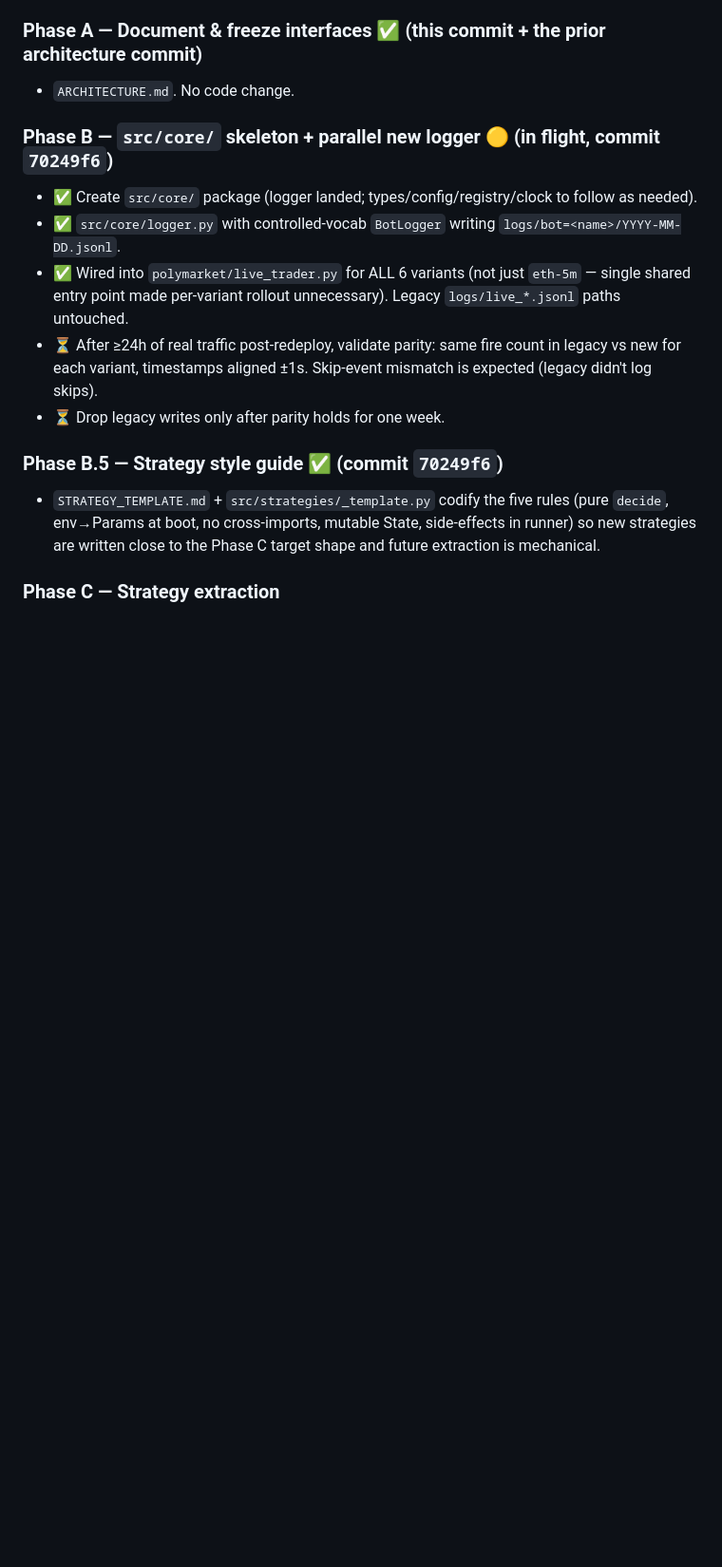
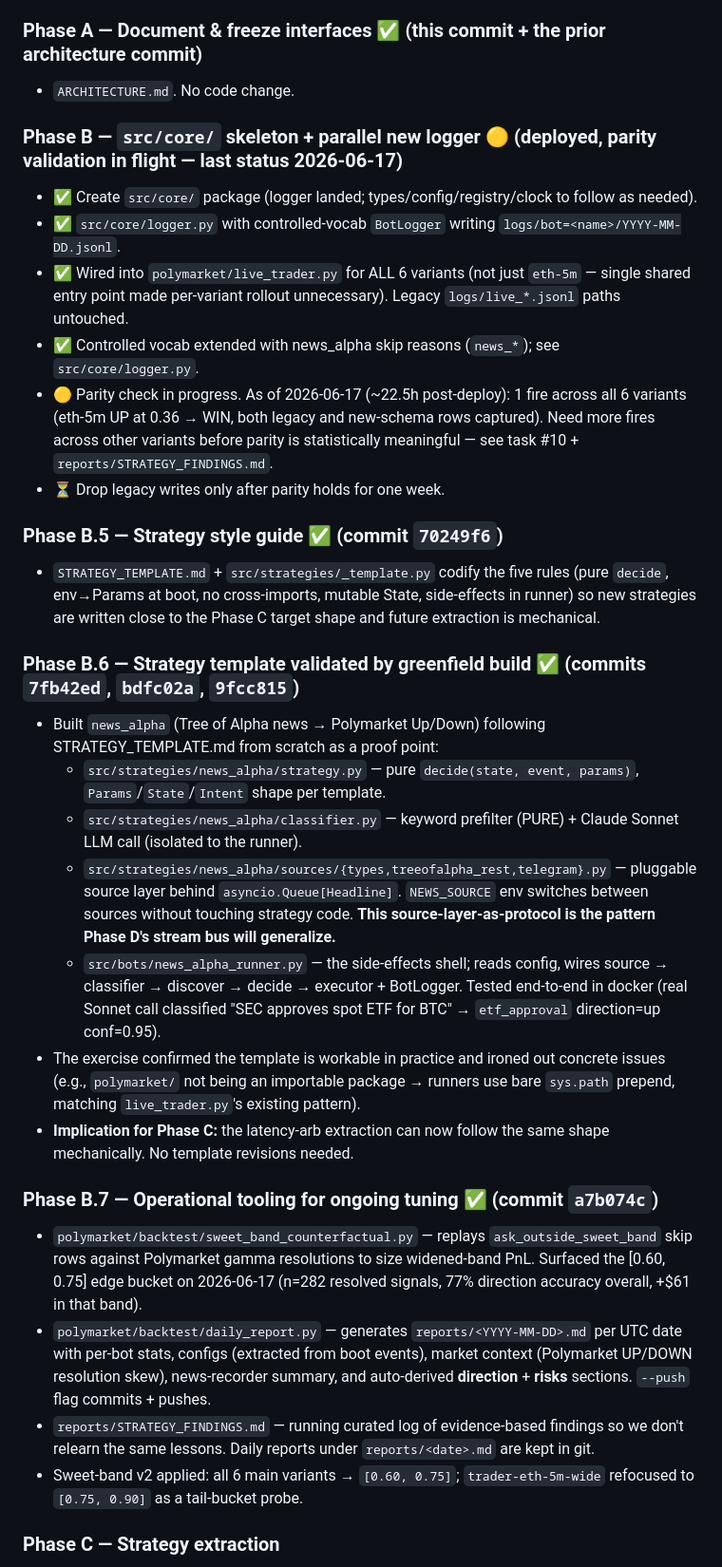
Before and after one commit to MoneaBogdan/trading-bot, a Markdown page: ARCHITECTURE.md, the part around the change. Shown at 95% size. GitHub-like rendering; blank space fills up the shorter version.

Commit message:
ARCHITECTURE: mark Phase B parity in-flight, document B.6/B.7
* Phase B status update: logger deployed everywhere, parity validation
  blocked on more fires (only 1 fire across 6 variants over the first
  22.5h post-deploy). Controlled-vocab extended with news_* skip reasons.
* Phase B.6 (new): strategy template validated by greenfield build of
  news_alpha. The source-layer-as-protocol pattern foreshadows Phase D.
* Phase B.7 (new): operational tooling for ongoing tuning — sweet-band
  counterfactual backtest, daily report generator, findings log.

Co-Authored-By: Claude Opus 4.7 (1M context) <noreply@anthropic.com>

```diff
--- a/ARCHITECTURE.md
+++ b/ARCHITECTURE.md
@@ -1344,11 +1344,12 @@ The live bot must keep running. Each phase is a non-breaking commit; nothing is
 ### Phase A — Document & freeze interfaces ✅ (this commit + the prior architecture commit)
 - `ARCHITECTURE.md`. No code change.
 
-### Phase B — `src/core/` skeleton + parallel new logger 🟡 (in flight, commit `70249f6`)
+### Phase B — `src/core/` skeleton + parallel new logger 🟡 (deployed, parity validation in flight — last status 2026-06-17)
 - ✅ Create `src/core/` package (logger landed; types/config/registry/clock to follow as needed).
 - ✅ `src/core/logger.py` with controlled-vocab `BotLogger` writing `logs/bot=<name>/YYYY-MM-DD.jsonl`.
 - ✅ Wired into `polymarket/live_trader.py` for ALL 6 variants (not just `eth-5m` — single shared entry point made per-variant rollout unnecessary). Legacy `logs/live_*.jsonl` paths untouched.
-- ⏳ After ≥24h of real traffic post-redeploy, validate parity: same fire count in legacy vs new for each variant, timestamps aligned ±1s. Skip-event mismatch is expected (legacy didn't log skips).
+- ✅ Controlled vocab extended with news_alpha skip reasons (`news_*`); see `src/core/logger.py`.
+- 🟡 Parity check in progress. As of 2026-06-17 (~22.5h post-deploy): 1 fire across all 6 variants (eth-5m UP at 0.36 → WIN, both legacy and new-schema rows captured). Need more fires across other variants before parity is statistically meaningful — see task #10 + `reports/STRATEGY_FINDINGS.md`.
 - ⏳ Drop legacy writes only after parity holds for one week.
 
 ### Phase B.5 — Strategy style guide ✅ (commit `70249f6`)
@@ -1356,6 +1357,21 @@ The live bot must keep running. Each phase is a non-breaking commit; nothing is
   (pure `decide`, env→Params at boot, no cross-imports, mutable State,
   side-effects in runner) so new strategies are written close to the Phase C
   target shape and future extraction is mechanical.
+
+### Phase B.6 — Strategy template validated by greenfield build ✅ (commits `7fb42ed`, `bdfc02a`, `9fcc815`)
+- Built `news_alpha` (Tree of Alpha news → Polymarket Up/Down) following STRATEGY_TEMPLATE.md from scratch as a proof point:
+  - `src/strategies/news_alpha/strategy.py` — pure `decide(state, event, params)`, `Params`/`State`/`Intent` shape per template.
+  - `src/strategies/news_alpha/classifier.py` — keyword prefilter (PURE) + Claude Sonnet LLM call (isolated to the runner).
+  - `src/strategies/news_alpha/sources/{types,treeofalpha_rest,telegram}.py` — pluggable source layer behind `asyncio.Queue[Headline]`. `NEWS_SOURCE` env switches between sources without touching strategy code. **This source-layer-as-protocol is the pattern Phase D's stream bus will generalize.**
+  - `src/bots/news_alpha_runner.py` — the side-effects shell; reads config, wires source → classifier → discover → decide → executor + BotLogger. Tested end-to-end in docker (real Sonnet call classified "SEC approves spot ETF for BTC" → `etf_approval` direction=up conf=0.95).
+- The exercise confirmed the template is workable in practice and ironed out concrete issues (e.g., `polymarket/` not being an importable package → runners use bare `sys.path` prepend, matching `live_trader.py`'s existing pattern).
+- **Implication for Phase C:** the latency-arb extraction can now follow the same shape mechanically. No template revisions needed.
+
+### Phase B.7 — Operational tooling for ongoing tuning ✅ (commit `a7b074c`)
+- `polymarket/backtest/sweet_band_counterfactual.py` — replays `ask_outside_sweet_band` skip rows against Polymarket gamma resolutions to size widened-band PnL. Surfaced the [0.60, 0.75] edge bucket on 2026-06-17 (n=282 resolved signals, 77% direction accuracy overall, +$61 in that band).
+- `polymarket/backtest/daily_report.py` — generates `reports/<YYYY-MM-DD>.md` per UTC date with per-bot stats, configs (extracted from boot events), market context (Polymarket UP/DOWN resolution skew), news-recorder summary, and auto-derived **direction** + **risks** sections. `--push` flag commits + pushes.
+- `reports/STRATEGY_FINDINGS.md` — running curated log of evidence-based findings so we don't relearn the same lessons. Daily reports under `reports/<date>.md` are kept in git.
+- Sweet-band v2 applied: all 6 main variants → `[0.60, 0.75]`; `trader-eth-5m-wide` refocused to `[0.75, 0.90]` as a tail-bucket probe.
 
 ### Phase C — Strategy extraction
 - Extract latency-arb decision tree from `polymarket/live_trader.py` into `src/strategies/polymarket_latency_arb.py`, matching the contract in §7.
```
